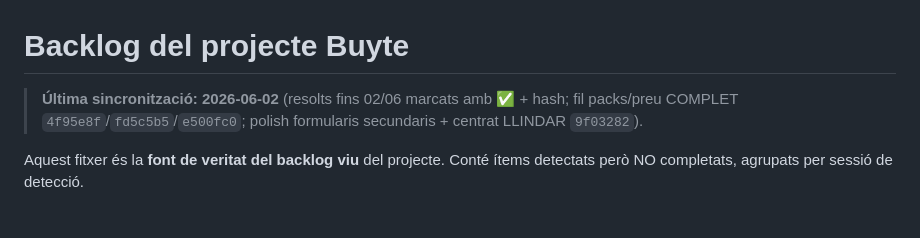
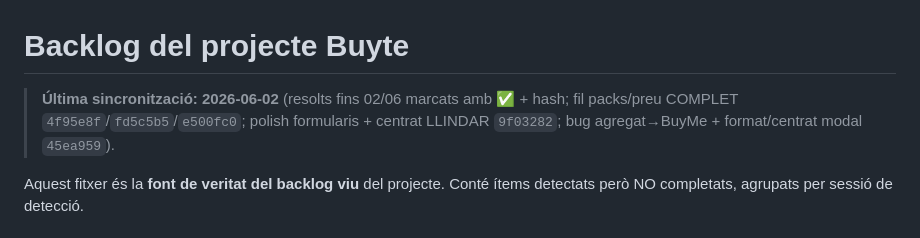
Before and after one commit to Luchinrok/Buyte, a Markdown page: memory/BACKLOG.md, the part around one of its changes. GitHub-like rendering.

Commit message:
docs(backlog): marcar bug agregat→BuyMe + format/centrat modal com a resolt — 45ea959

```diff
--- a/memory/BACKLOG.md
+++ b/memory/BACKLOG.md
@@ -1,6 +1,6 @@
 # Backlog del projecte Buyte
 
-> **Última sincronització: 2026-06-02** (resolts fins 02/06 marcats amb ✅ + hash; fil packs/preu COMPLET `4f95e8f`/`fd5c5b5`/`e500fc0`; polish formularis secundaris + centrat LLINDAR `9f03282`).
+> **Última sincronització: 2026-06-02** (resolts fins 02/06 marcats amb ✅ + hash; fil packs/preu COMPLET `4f95e8f`/`fd5c5b5`/`e500fc0`; polish formularis + centrat LLINDAR `9f03282`; bug agregat→BuyMe + format/centrat modal `45ea959`).
 
 Aquest fitxer és la **font de veritat del backlog viu** del projecte. Conté ítems detectats però NO completats, agrupats per sessió de detecció.
 
```
Also changed, not shown: other parts of memory/BACKLOG.md (+2 -0 lines).
